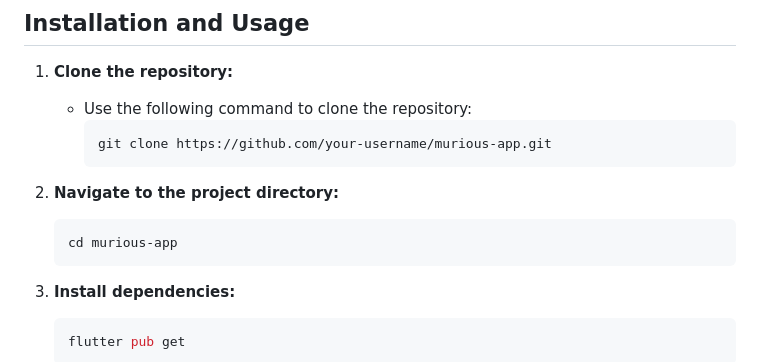
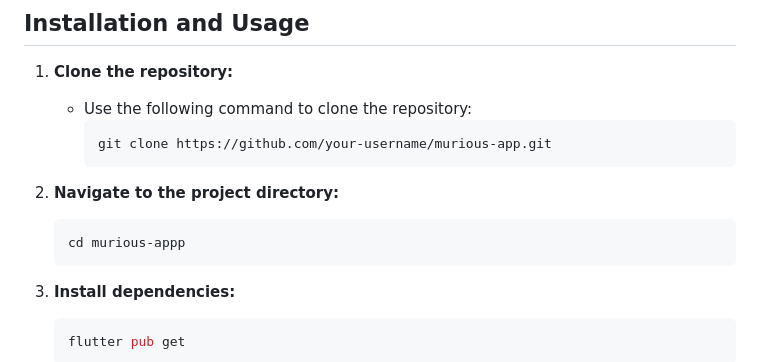
Before and after one commit to Chaitanya3107/murious_appp, a Markdown page: README.md, the part around the change. Rendered like a GitHub page.

````diff
--- a/README.md
+++ b/README.md
@@ -26,7 +26,7 @@ The Murious App serves as a companion to the event, providing users with easy ac
 
 2. **Navigate to the project directory:**
    ```bash
-   cd murious-app
+   cd murious-appp
    ```
 
 3. **Install dependencies:**
````
